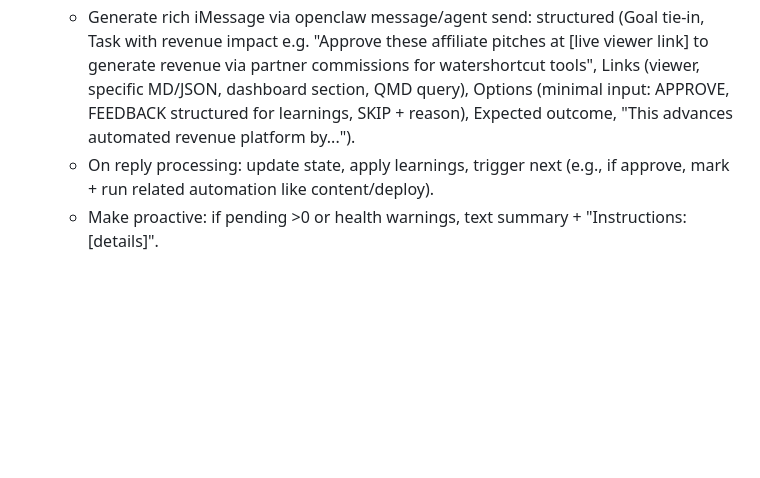
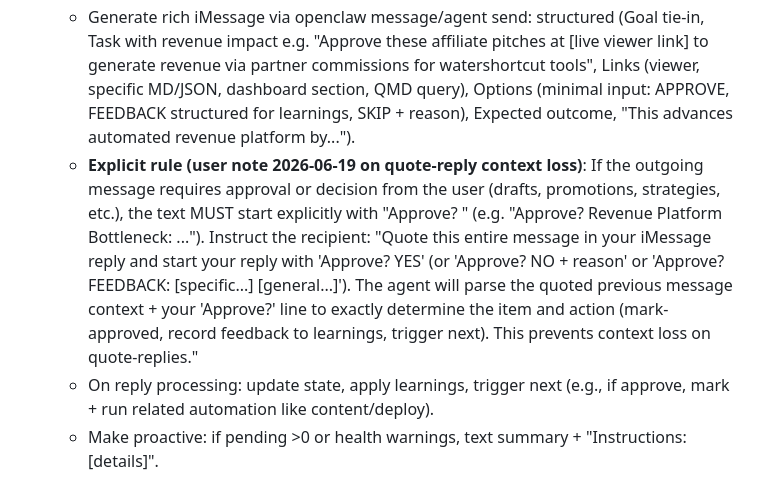
Before and after one commit to nnlevy/portfolio-outreach-viewer, a Markdown page: PORTFOLIO_REVENUE_BUSINESS_MANIFESTO.md, the part around the change. Rendered like a GitHub page; blank space fills up the shorter version.

Commit message:
Deploy Approve? prefix fix + quote-reply context instructions (updated manifesto, viewer JS/UI notes, per user 2026-06-19 note)

```diff
--- a/PORTFOLIO_REVENUE_BUSINESS_MANIFESTO.md
+++ b/PORTFOLIO_REVENUE_BUSINESS_MANIFESTO.md
@@ -101,6 +101,7 @@ Apply principle: Automate full loops (detect -> generate instruction/text -> del
 - Improve text instruction system: Enhance portfolio_promotion_cycle.py (or new bottleneck_text_instructor.py) to:
   - Detect bottlenecks (pending_approvals, prompt queue blocked, missing snapshots from state/dashboard, leases if present).
   - Generate rich iMessage via openclaw message/agent send: structured (Goal tie-in, Task with revenue impact e.g. "Approve these affiliate pitches at [live viewer link] to generate revenue via partner commissions for watershortcut tools", Links (viewer, specific MD/JSON, dashboard section, QMD query), Options (minimal input: APPROVE, FEEDBACK structured for learnings, SKIP + reason), Expected outcome, "This advances automated revenue platform by...").
+  - **Explicit rule (user note 2026-06-19 on quote-reply context loss)**: If the outgoing message requires approval or decision from the user (drafts, promotions, strategies, etc.), the text MUST start explicitly with "Approve? " (e.g. "Approve? Revenue Platform Bottleneck: ..."). Instruct the recipient: "Quote this entire message in your iMessage reply and start your reply with 'Approve? YES' (or 'Approve? NO + reason' or 'Approve? FEEDBACK: [specific...] [general...]'). The agent will parse the quoted previous message context + your 'Approve?' line to exactly determine the item and action (mark-approved, record feedback to learnings, trigger next). This prevents context loss on quote-replies."
   - On reply processing: update state, apply learnings, trigger next (e.g., if approve, mark + run related automation like content/deploy).
   - Make proactive: if pending >0 or health warnings, text summary + "Instructions: [details]".
 - Deploy live tools: Push latest viewer + manifesto to GitHub repo (already in cycle), document/enable Pages via gh if possible (or add Cloudflare Worker/Pages deploy step using wrangler - retry with full perms or via MCP execute if auth allows). Make viewer include manifesto summary + revenue context. Add /promotion or query param support.
```
